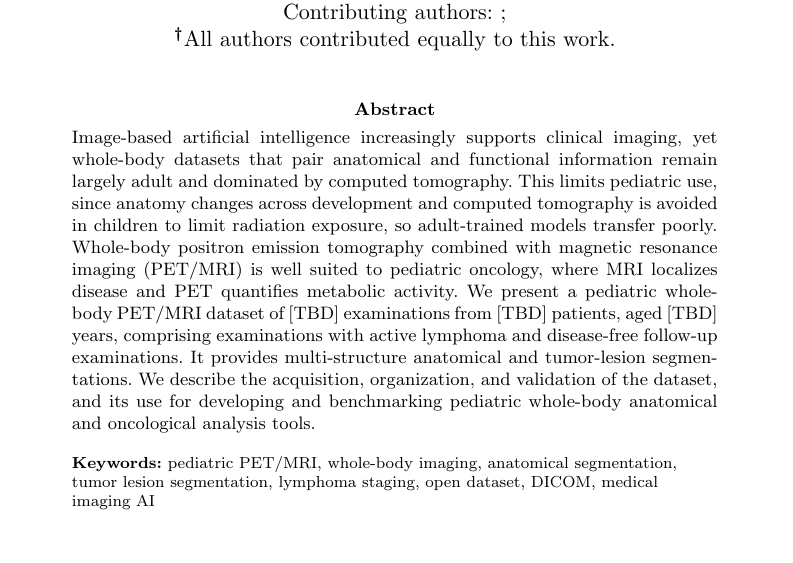
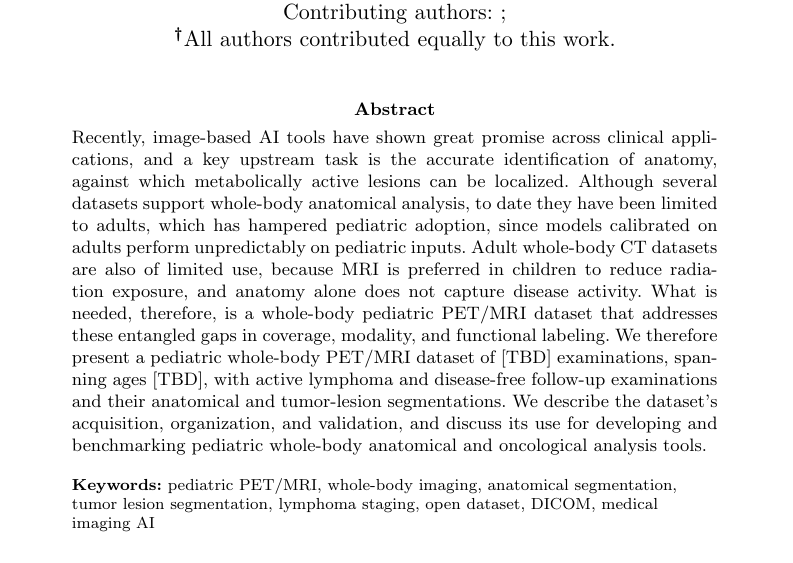
Before and after one commit to mike-barrow/MRI_nature_paper_draft, a LaTeX paper (Latex/main.tex, which reads Latex/abstract.tex): part of page 1 of 9, cut so that both start at the same text. Compiled offline with pdfLaTeX.

Commit message:
Recast the abstract in the original draft's voice for the PET/MRI scope
Rework the abstract to follow the original problem-to-solution framing
(the "what is needed, therefore" arc), updated for the whole-body PET/MRI
scope: anatomical and tumor-lesion segmentations, active lymphoma and
disease-free follow-up examinations. Fix typos, keep numbers [TBD], and
stay under the Scientific Data 170-word limit.

```diff
--- a/Latex/abstract.tex
+++ b/Latex/abstract.tex
@@ -7,14 +7,14 @@
 %% with the \abstract{...} block below).                                     %%
 %%==========================================================================%%
 
-\abstract{Image-based artificial intelligence increasingly supports clinical imaging,
-yet whole-body datasets that pair anatomical and functional information remain largely adult and dominated by computed tomography.
-This limits pediatric use, since anatomy changes across development and computed tomography is avoided in children to limit radiation exposure,
-so adult-trained models transfer poorly.
-Whole-body positron emission tomography combined with magnetic resonance imaging (PET/MRI) is well suited to pediatric oncology,
-where MRI localizes disease and PET quantifies metabolic activity.
-We present a pediatric whole-body PET/MRI dataset of [TBD] examinations from [TBD] patients, aged [TBD] years,
-comprising examinations with active lymphoma and disease-free follow-up examinations.
-It provides multi-structure anatomical and tumor-lesion segmentations.
-We describe the acquisition, organization, and validation of the dataset,
-and its use for developing and benchmarking pediatric whole-body anatomical and oncological analysis tools.}
+\abstract{Recently, image-based AI tools have shown great promise across clinical applications,
+and a key upstream task is the accurate identification of anatomy, against which metabolically active lesions can be localized.
+Although several datasets support whole-body anatomical analysis, to date they have been limited to adults,
+which has hampered pediatric adoption, since models calibrated on adults perform unpredictably on pediatric inputs.
+Adult whole-body CT datasets are also of limited use,
+because MRI is preferred in children to reduce radiation exposure, and anatomy alone does not capture disease activity.
+What is needed, therefore, is a whole-body pediatric PET/MRI dataset that addresses these entangled gaps in coverage, modality, and functional labeling.
+We therefore present a pediatric whole-body PET/MRI dataset of [TBD] examinations, spanning ages [TBD],
+with active lymphoma and disease-free follow-up examinations and their anatomical and tumor-lesion segmentations.
+We describe the dataset's acquisition, organization, and validation,
+and discuss its use for developing and benchmarking pediatric whole-body anatomical and oncological analysis tools.}
```
